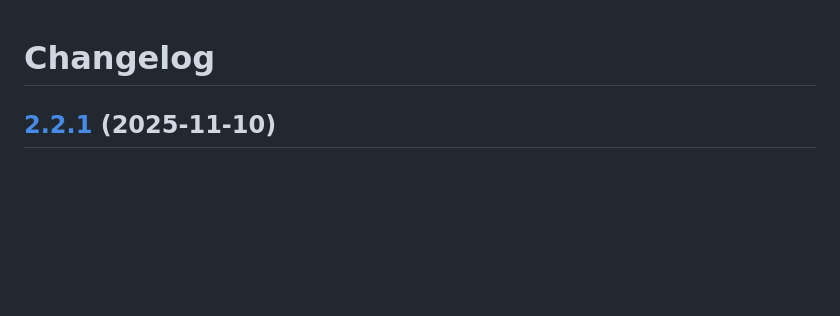
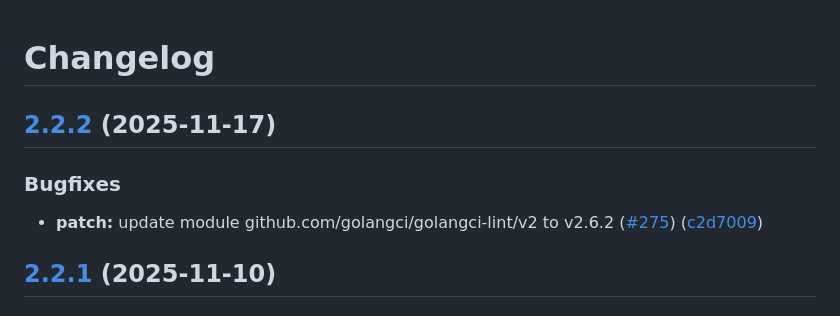
Before and after one commit to webhippie/redirects, a Markdown page: CHANGELOG.md, the part around the change. GitHub-like rendering; blank space fills up the shorter version.

Commit message:
chore: release 2.2.2

```diff
--- a/CHANGELOG.md
+++ b/CHANGELOG.md
@@ -1,4 +1,11 @@
 # Changelog
+
+## [2.2.2](https://github.com/webhippie/redirects/compare/v2.2.1...v2.2.2) (2025-11-17)
+
+
+### Bugfixes
+
+* **patch:** update module github.com/golangci/golangci-lint/v2 to v2.6.2 ([#275](https://github.com/webhippie/redirects/issues/275)) ([c2d7009](https://github.com/webhippie/redirects/commit/c2d700986d7b8867d365cdec4386a8445e5ec699))
 
 ## [2.2.1](https://github.com/webhippie/redirects/compare/v2.2.0...v2.2.1) (2025-11-10)
 
```
